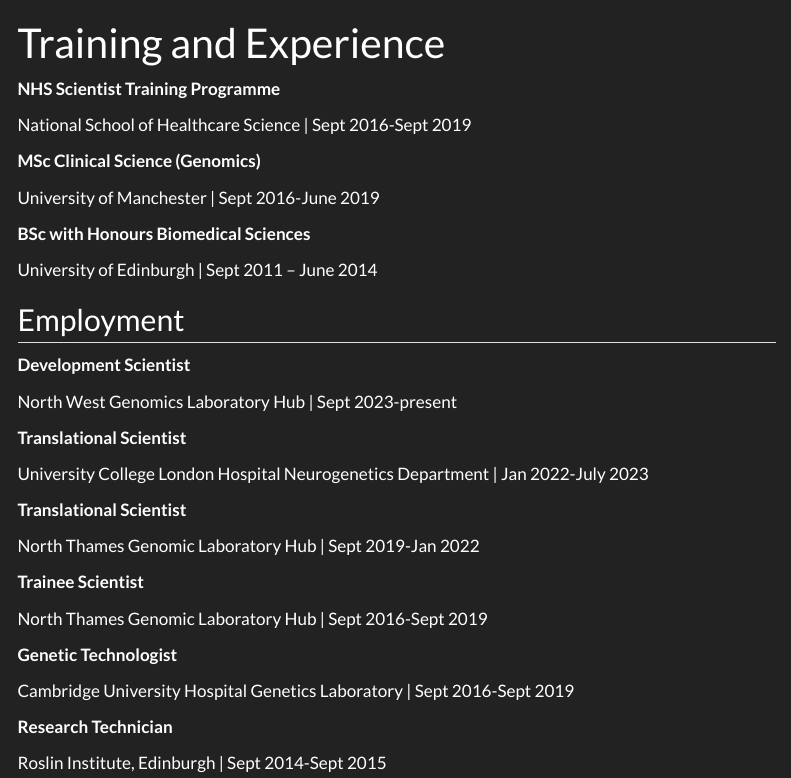
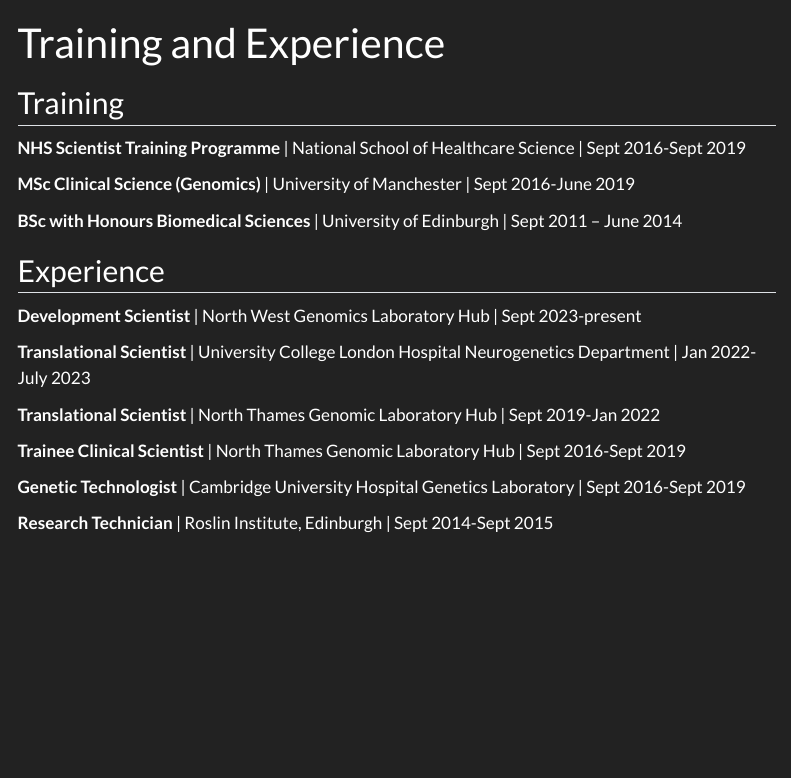
Before and after one commit to joe-m-shaw/professional_website, a Quarto document (education.qmd): the page in a window 1100 px wide, from its top. Rendered offline with R 4.5, knitr and Pandoc in place of Quarto, with nearby package versions; menus at the side of the page are left out.

Commit message:
Update education section

```diff
--- a/education.qmd
+++ b/education.qmd
@@ -1,41 +1,24 @@
 ---
 title: "Training and Experience"
 ---
+## Training
 
-**NHS Scientist Training Programme**
+**NHS Scientist Training Programme** | National School of Healthcare Science | Sept 2016-Sept 2019
 
-National School of Healthcare Science | Sept 2016-Sept 2019
+**MSc Clinical Science (Genomics)** | University of Manchester | Sept 2016-June 2019
 
-**MSc Clinical Science (Genomics)**
+**BSc with Honours Biomedical Sciences** | University of Edinburgh | Sept 2011 – June 2014
 
-University of Manchester | Sept 2016-June 2019
+## Experience
 
-**BSc with Honours Biomedical Sciences**
+**Development Scientist** | North West Genomics Laboratory Hub | Sept 2023-present
 
-University of Edinburgh | Sept 2011 – June 2014
+**Translational Scientist** | University College London Hospital Neurogenetics Department | Jan 2022-July 2023
 
-## Employment
+**Translational Scientist** | North Thames Genomic Laboratory Hub | Sept 2019-Jan 2022
 
-**Development Scientist**
+**Trainee Clinical Scientist** | North Thames Genomic Laboratory Hub | Sept 2016-Sept 2019
 
-North West Genomics Laboratory Hub | Sept 2023-present
+**Genetic Technologist** | Cambridge University Hospital Genetics Laboratory | Sept 2016-Sept 2019
 
-**Translational Scientist**
-
-University College London Hospital Neurogenetics Department | Jan 2022-July 2023
-
-**Translational Scientist**
-
-North Thames Genomic Laboratory Hub | Sept 2019-Jan 2022
-
-**Trainee Scientist**
-
-North Thames Genomic Laboratory Hub | Sept 2016-Sept 2019
-
-**Genetic Technologist**
-
-Cambridge University Hospital Genetics Laboratory | Sept 2016-Sept 2019
-
-**Research Technician**
-
-Roslin Institute, Edinburgh | Sept 2014-Sept 2015
+**Research Technician** | Roslin Institute, Edinburgh | Sept 2014-Sept 2015
```
Also changed, not shown: projects.qmd (+1 -1 lines), docs/search.json, 5 other files.
